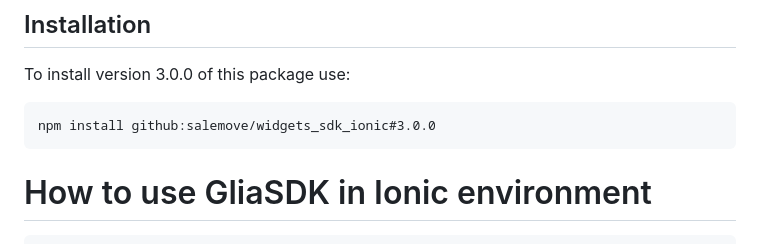
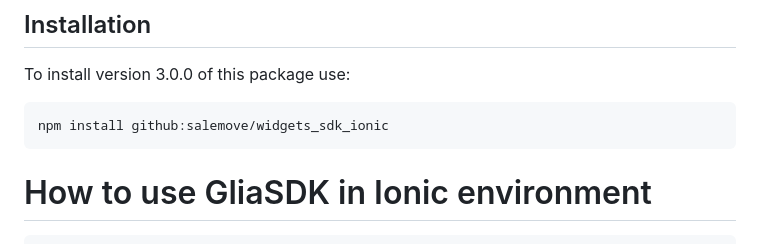
Before and after one commit to salemove/widgets_sdk_ionic, a Markdown page: README.md, the part around the change. GitHub-like rendering.

Commit message:
Edit the plugin installation command in the README file

````diff
--- a/README.md
+++ b/README.md
@@ -7,7 +7,7 @@ GliaWidgets SDK is a simple and customisable framework built on top of GliaSDK.
 To install version 3.0.0 of this package use:
 
 ```text
-npm install github:salemove/widgets_sdk_ionic#3.0.0
+npm install github:salemove/widgets_sdk_ionic
 ```
 
 # How to use GliaSDK in Ionic environment
````
